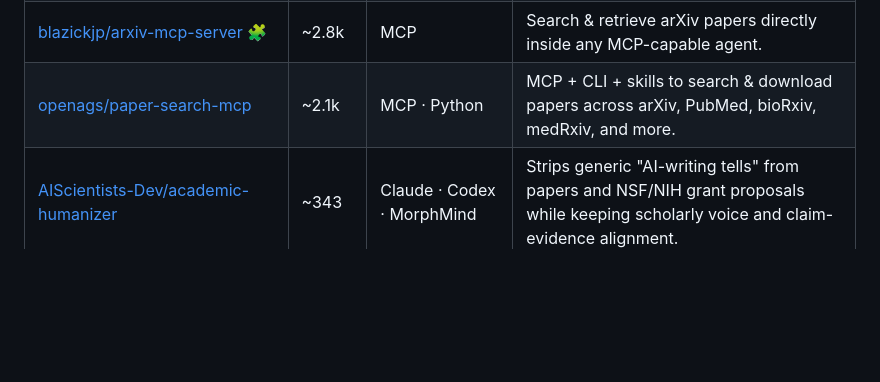
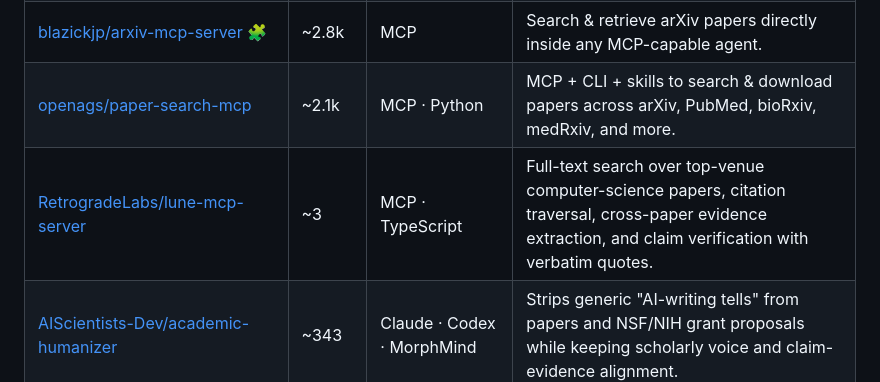
Before and after one commit to brycewang-stanford/Auto-Research-Skills, a Markdown page: README_EN.md, the part around the change. GitHub-like rendering; blank space fills up the shorter version.

Commit message:
docs: add Lune Research MCP server

```diff
--- a/README_EN.md
+++ b/README_EN.md
@@ -151,6 +151,7 @@ cd Auto-Research-Skills
 | [54yyyu/zotero-mcp](https://github.com/54yyyu/zotero-mcp) 🧩 | ~4.0k | MCP · Python | Connect your Zotero library to any MCP agent — discuss papers, summarize, analyze citations. |
 | [blazickjp/arxiv-mcp-server](https://github.com/blazickjp/arxiv-mcp-server) 🧩 | ~2.8k | MCP | Search & retrieve arXiv papers directly inside any MCP-capable agent. |
 | [openags/paper-search-mcp](https://github.com/openags/paper-search-mcp) | ~2.1k | MCP · Python | MCP + CLI + skills to search & download papers across arXiv, PubMed, bioRxiv, medRxiv, and more. |
+| [RetrogradeLabs/lune-mcp-server](https://github.com/RetrogradeLabs/lune-mcp-server) | ~3 | MCP · TypeScript | Full-text search over top-venue computer-science papers, citation traversal, cross-paper evidence extraction, and claim verification with verbatim quotes. |
 | [AIScientists-Dev/academic-humanizer](https://github.com/AIScientists-Dev/academic-humanizer) | ~343 | Claude · Codex · MorphMind | Strips generic "AI-writing tells" from papers and NSF/NIH grant proposals while keeping scholarly voice and claim-evidence alignment. |
 | [guhaohao0991/PaperClaw](https://github.com/guhaohao0991/PaperClaw) | ~242 | OpenClaw · Python | OpenClaw skill that generates topic-specific paper search-review-critique expert agents. |
 | [Stars-OC/thesis-creator](https://github.com/Stars-OC/thesis-creator) | ~191 | Claude Code · Python | Chinese thesis-writing skill (content, ER diagrams, flowcharts) with AIGC-detection / plagiarism-rate reduction for undergrad theses. |
```
Also changed, not shown: README.md (+1 -0 lines).
